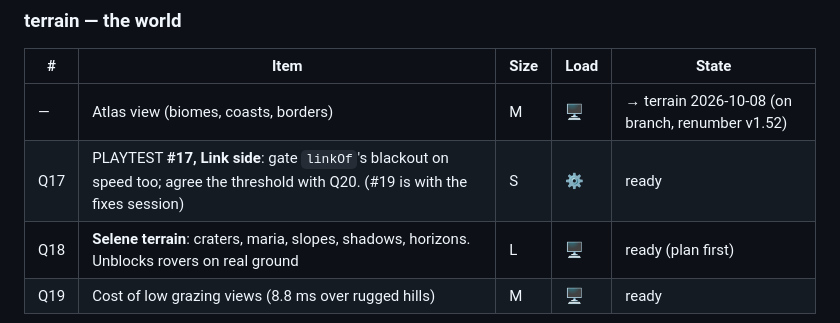
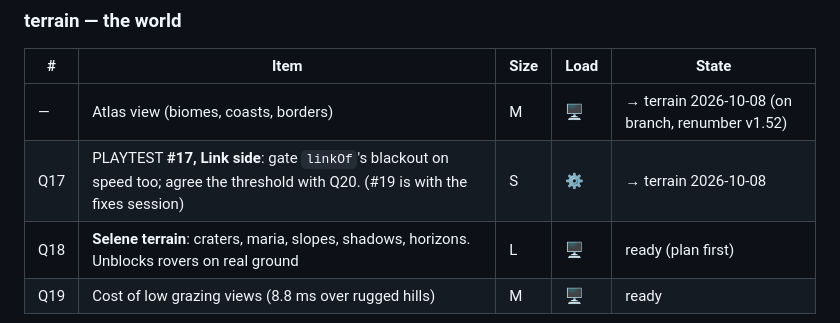
Before and after one commit to caio-camargo/explorations, a Markdown page: explorations/launchpad/QUEUE.md, the part around the change. GitHub-like rendering.

```diff
--- a/explorations/launchpad/QUEUE.md
+++ b/explorations/launchpad/QUEUE.md
@@ -88,7 +88,7 @@ Sizes: S (hours) · M (a slice) · L (several slices; plan first).
 | # | Item | Size | Load | State |
 |---|---|---|---|---|
 | — | Atlas view (biomes, coasts, borders) | M | 🖥 | → terrain 2026-10-08 (on branch, renumber v1.52) |
-| Q17 | PLAYTEST **#17, Link side**: gate `linkOf`'s blackout on speed too; agree the threshold with Q20. (#19 is with the fixes session) | S | ⚙ | ready |
+| Q17 | PLAYTEST **#17, Link side**: gate `linkOf`'s blackout on speed too; agree the threshold with Q20. (#19 is with the fixes session) | S | ⚙ | → terrain 2026-10-08 |
 | Q18 | **Selene terrain**: craters, maria, slopes, shadows, horizons. Unblocks rovers on real ground | L | 🖥 | ready (plan first) |
 | Q19 | Cost of low grazing views (8.8 ms over rugged hills) | M | 🖥 | ready |
 
```
Also changed, not shown: ACTIVE_WORK.md (+1 -1 lines).
